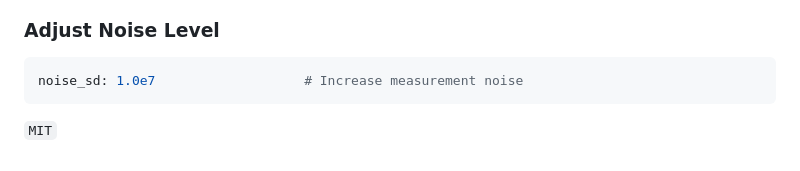
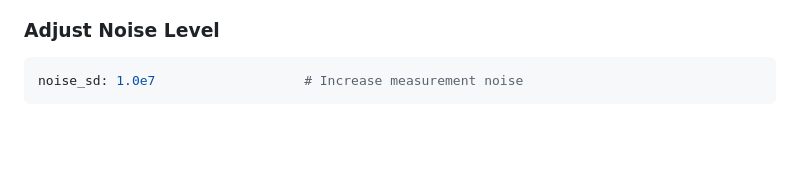
Before and after one commit to JobinJohn24/Bacterial_Growth_Simulation, a Markdown page: README.md, the part around the change. GitHub-like rendering; blank space fills up the shorter version.

````diff
--- a/README.md
+++ b/README.md
@@ -210,5 +210,3 @@ tmax: 72                          # 72 hours instead of 48
 ```yaml
 noise_sd: 1.0e7                   # Increase measurement noise
 ```
-
-```MIT```
````
